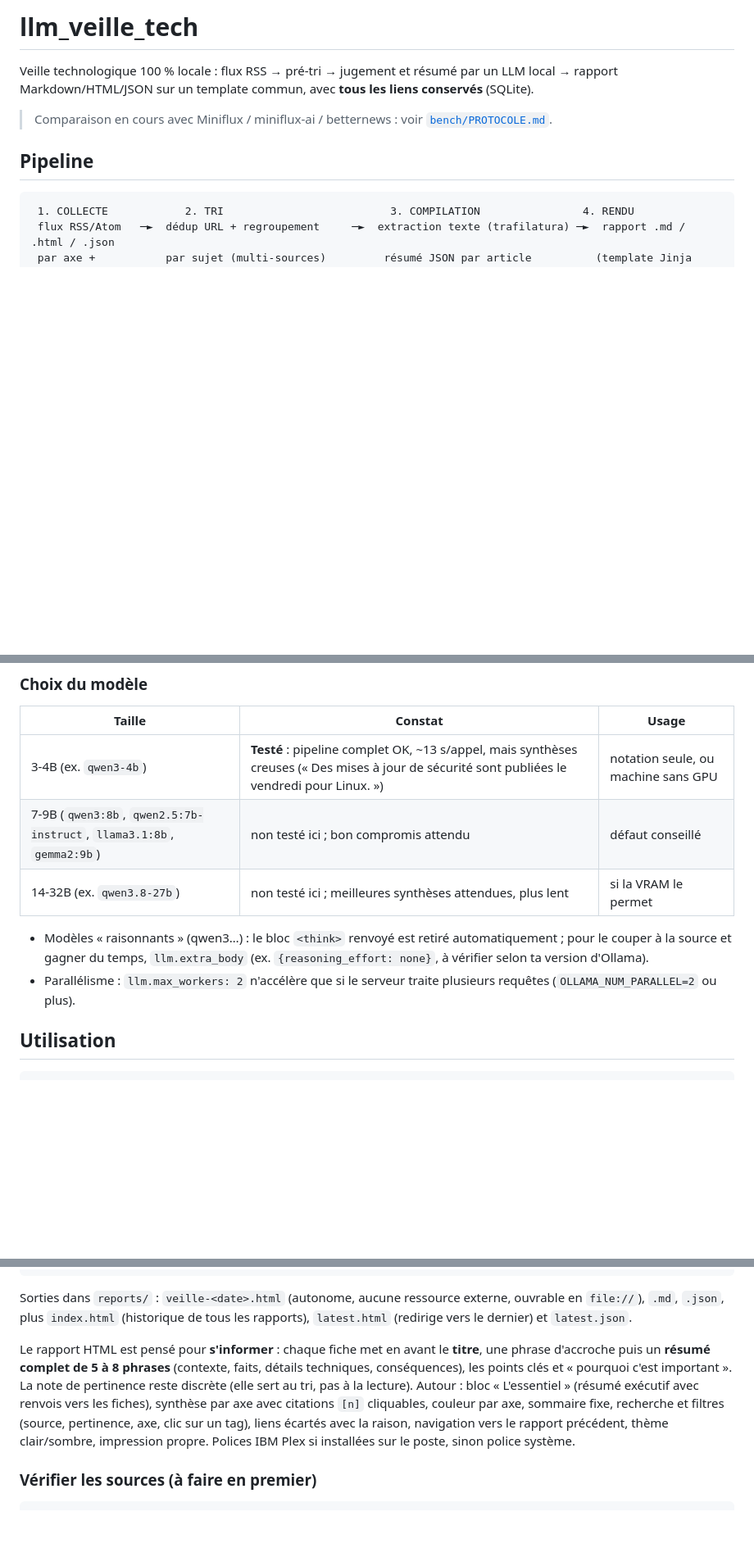
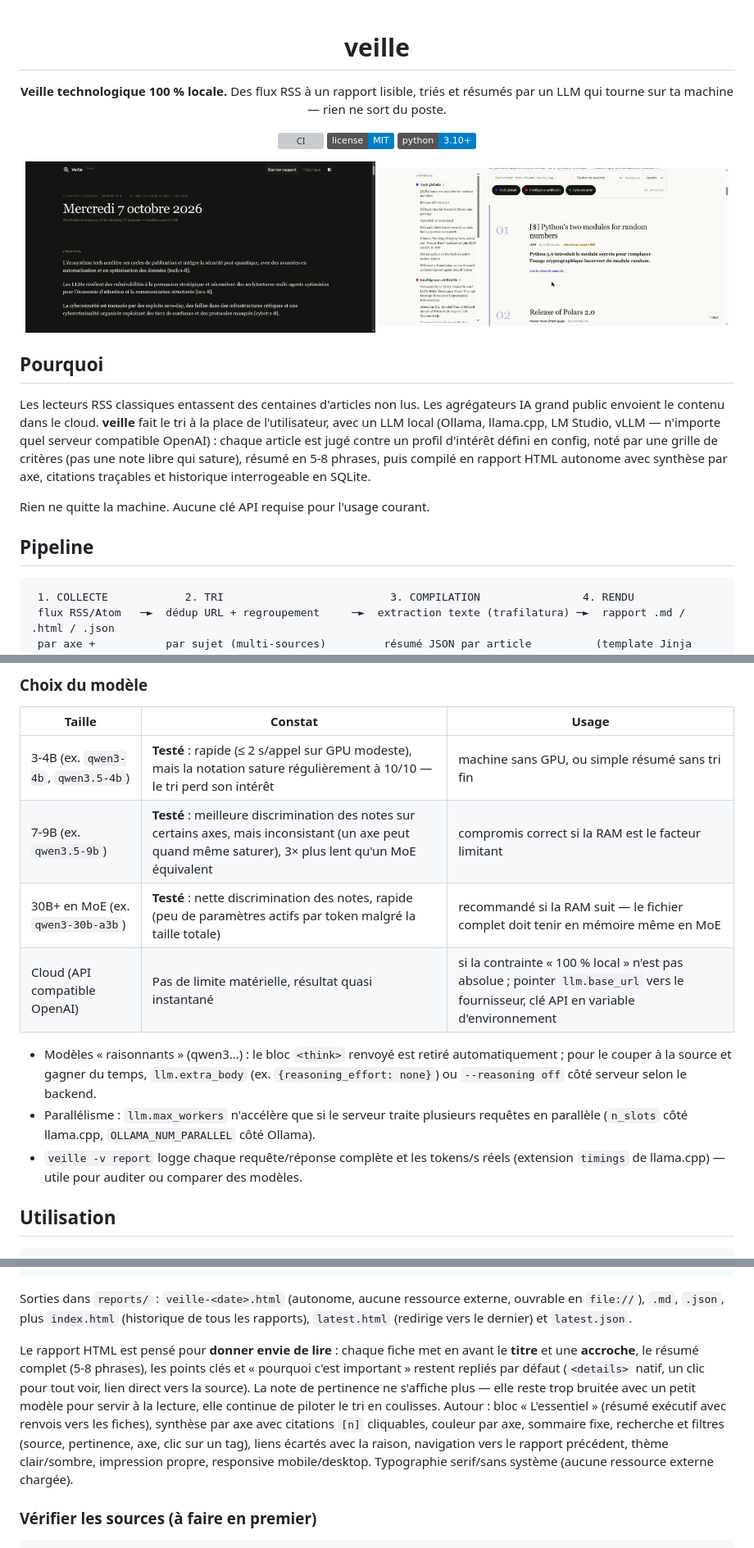
Before and after one commit to rom98759/llm_veille_tech, a Markdown page: README.md, 3 parts joined by grey strips. Shown at 82% size. Rendered like a GitHub page; pictures changed too: docs/screenshots/article-light.jpg (added), docs/screenshots/hero-dark.jpg (added); badges without logos; blank space fills up the shorter version; grey boxes are pictures that could not be loaded.

Commit message:
docs: présentation README premium, licence MIT
- Captures d'écran du rapport (thème clair/sombre) en tête de README
- Badges CI/licence/Python, proposition de valeur en ouverture
- Tableau des modèles mis à jour avec les tests réels (4B sature, 9B
  inconsistant, 30B MoE discrimine bien, option cloud documentée)
- Section « À propos » : mention honnête de l'assistance IA dans la
  construction du projet
- LICENSE (MIT), déclarée aussi dans pyproject.toml

```diff
--- a/README.md
+++ b/README.md
@@ -1,8 +1,23 @@
-# llm_veille_tech
+<div align="center">
 
-Veille technologique 100 % locale : flux RSS → pré-tri → jugement et résumé par un LLM local → rapport Markdown/HTML/JSON sur un template commun, avec **tous les liens conservés** (SQLite).
+# veille
 
-> Comparaison en cours avec Miniflux / miniflux-ai / betternews : voir [`bench/PROTOCOLE.md`](bench/PROTOCOLE.md).
+**Veille technologique 100 % locale.** Des flux RSS à un rapport lisible, triés et résumés par un LLM qui tourne sur ta machine — rien ne sort du poste.
+
+[![CI](https://github.com/rom98759/llm_veille_tech/actions/workflows/ci.yml/badge.svg)](https://github.com/rom98759/llm_veille_tech/actions/workflows/ci.yml)
+[![License: MIT](https://img.shields.io/badge/license-MIT-blue.svg)](LICENSE)
+[![Python 3.10+](https://img.shields.io/badge/python-3.10%2B-blue)](pyproject.toml)
+
+<img src="docs/screenshots/hero-dark.jpg" width="49%" alt="Rapport veille, en-tête, thème sombre">
+<img src="docs/screenshots/article-light.jpg" width="49%" alt="Fiche article, thème clair">
+
+</div>
+
+## Pourquoi
+
+Les lecteurs RSS classiques entassent des centaines d'articles non lus. Les agrégateurs IA grand public envoient le contenu dans le cloud. **veille** fait le tri à la place de l'utilisateur, avec un LLM local (Ollama, llama.cpp, LM Studio, vLLM — n'importe quel serveur compatible OpenAI) : chaque article est jugé contre un profil d'intérêt défini en config, noté par une grille de critères (pas une note libre qui sature), résumé en 5-8 phrases, puis compilé en rapport HTML autonome avec synthèse par axe, citations traçables et historique interrogeable en SQLite.
+
+Rien ne quitte la machine. Aucune clé API requise pour l'usage courant.
 
 ## Pipeline
 
@@ -43,12 +58,14 @@ Tout serveur compatible OpenAI fonctionne (`llm.base_url`) : Ollama, llama.cpp `
 
 | Taille | Constat | Usage |
 |---|---|---|
-| 3-4B (ex. `qwen3-4b`) | **Testé** : pipeline complet OK, ~13 s/appel, mais synthèses creuses (« Des mises à jour de sécurité sont publiées le vendredi pour Linux. ») | notation seule, ou machine sans GPU |
-| 7-9B (`qwen3:8b`, `qwen2.5:7b-instruct`, `llama3.1:8b`, `gemma2:9b`) | non testé ici ; bon compromis attendu | défaut conseillé |
-| 14-32B (ex. `qwen3.8-27b`) | non testé ici ; meilleures synthèses attendues, plus lent | si la VRAM le permet |
+| 3-4B (ex. `qwen3-4b`, `qwen3.5-4b`) | **Testé** : rapide (≤ 2 s/appel sur GPU modeste), mais la notation sature régulièrement à 10/10 — le tri perd son intérêt | machine sans GPU, ou simple résumé sans tri fin |
+| 7-9B (ex. `qwen3.5-9b`) | **Testé** : meilleure discrimination des notes sur certains axes, mais inconsistant (un axe peut quand même saturer), 3× plus lent qu'un MoE équivalent | compromis correct si la RAM est le facteur limitant |
+| 30B+ en MoE (ex. `qwen3-30b-a3b`) | **Testé** : nette discrimination des notes, rapide (peu de paramètres actifs par token malgré la taille totale) | recommandé si la RAM suit — le fichier complet doit tenir en mémoire même en MoE |
+| Cloud (API compatible OpenAI) | Pas de limite matérielle, résultat quasi instantané | si la contrainte « 100 % local » n'est pas absolue ; pointer `llm.base_url` vers le fournisseur, clé API en variable d'environnement |
 
-- Modèles « raisonnants » (qwen3…) : le bloc `<think>` renvoyé est retiré automatiquement ; pour le couper à la source et gagner du temps, `llm.extra_body` (ex. `{reasoning_effort: none}`, à vérifier selon ta version d'Ollama).
-- Parallélisme : `llm.max_workers: 2` n'accélère que si le serveur traite plusieurs requêtes (`OLLAMA_NUM_PARALLEL=2` ou plus).
+- Modèles « raisonnants » (qwen3…) : le bloc `<think>` renvoyé est retiré automatiquement ; pour le couper à la source et gagner du temps, `llm.extra_body` (ex. `{reasoning_effort: none}`) ou `--reasoning off` côté serveur selon le backend.
+- Parallélisme : `llm.max_workers` n'accélère que si le serveur traite plusieurs requêtes en parallèle (`n_slots` côté llama.cpp, `OLLAMA_NUM_PARALLEL` côté Ollama).
+- `veille -v report` logge chaque requête/réponse complète et les tokens/s réels (extension `timings` de llama.cpp) — utile pour auditer ou comparer des modèles.
 
 ## Utilisation
 
@@ -68,8 +85,8 @@ veille export-opml --out feeds.opml   # flux au format OPML (Miniflux, FreshRSS
 
 Sorties dans `reports/` : `veille-<date>.html` (autonome, aucune ressource externe, ouvrable en `file://`), `.md`, `.json`, plus `index.html` (historique de tous les rapports), `latest.html` (redirige vers le dernier) et `latest.json`.
 
-Le rapport HTML est pensé pour **s'informer** : chaque fiche met en avant le **titre**, une phrase d'accroche puis un **résumé complet de 5 à 8 phrases** (contexte, faits, détails techniques, conséquences), les points clés et « pourquoi c'est important ». La note de pertinence reste discrète (elle sert au tri, pas à la lecture).
-Autour : bloc « L'essentiel » (résumé exécutif avec renvois vers les fiches), synthèse par axe avec citations `[n]` cliquables, couleur par axe, sommaire fixe, recherche et filtres (source, pertinence, axe, clic sur un tag), liens écartés avec la raison, navigation vers le rapport précédent, thème clair/sombre, impression propre. Polices IBM Plex si installées sur le poste, sinon police système.
+Le rapport HTML est pensé pour **donner envie de lire** : chaque fiche met en avant le **titre** et une **accroche**, le résumé complet (5-8 phrases), les points clés et « pourquoi c'est important » restent repliés par défaut (`<details>` natif, un clic pour tout voir, lien direct vers la source). La note de pertinence ne s'affiche plus — elle reste trop bruitée avec un petit modèle pour servir à la lecture, elle continue de piloter le tri en coulisses.
+Autour : bloc « L'essentiel » (résumé exécutif avec renvois vers les fiches), synthèse par axe avec citations `[n]` cliquables, couleur par axe, sommaire fixe, recherche et filtres (source, pertinence, axe, clic sur un tag), liens écartés avec la raison, navigation vers le rapport précédent, thème clair/sombre, impression propre, responsive mobile/desktop. Typographie serif/sans système (aucune ressource externe chargée).
 
 ### Vérifier les sources (à faire en premier)
 
```
Also changed, not shown: other parts of README.md (+5 -1 lines), 2 other files.
